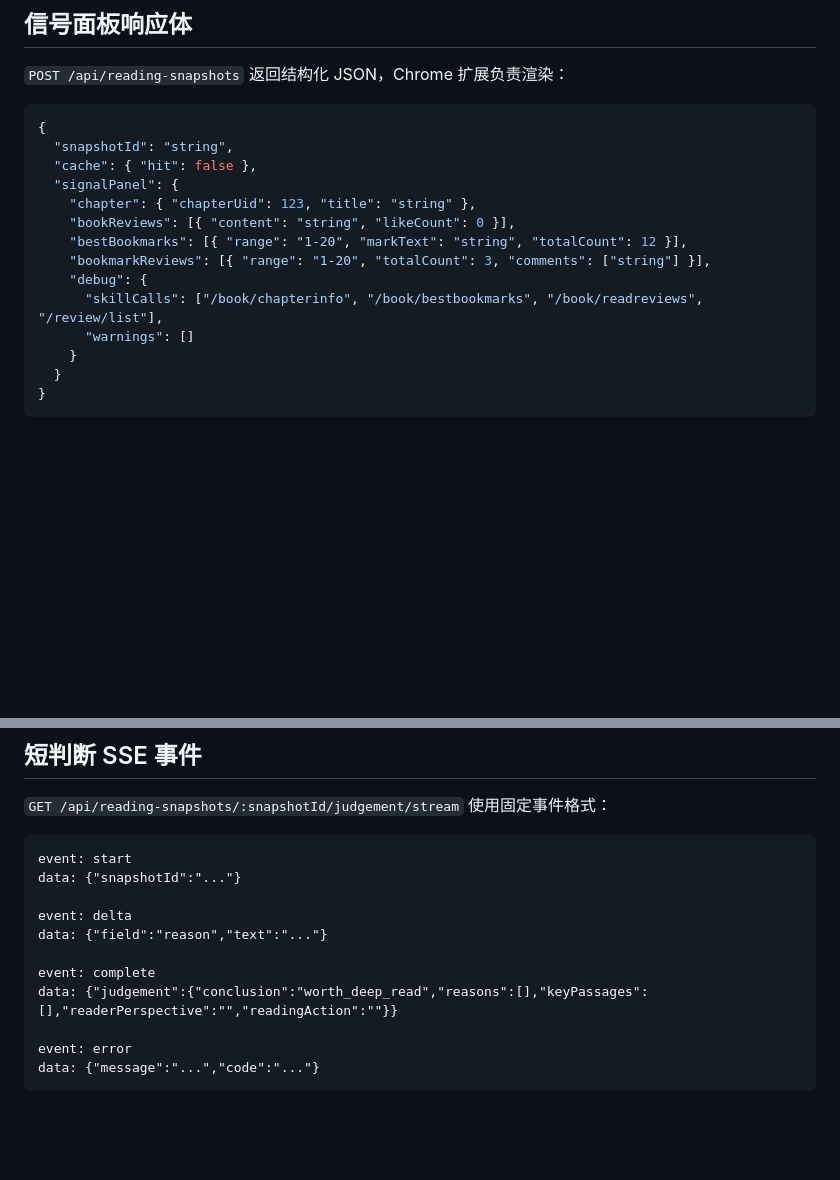
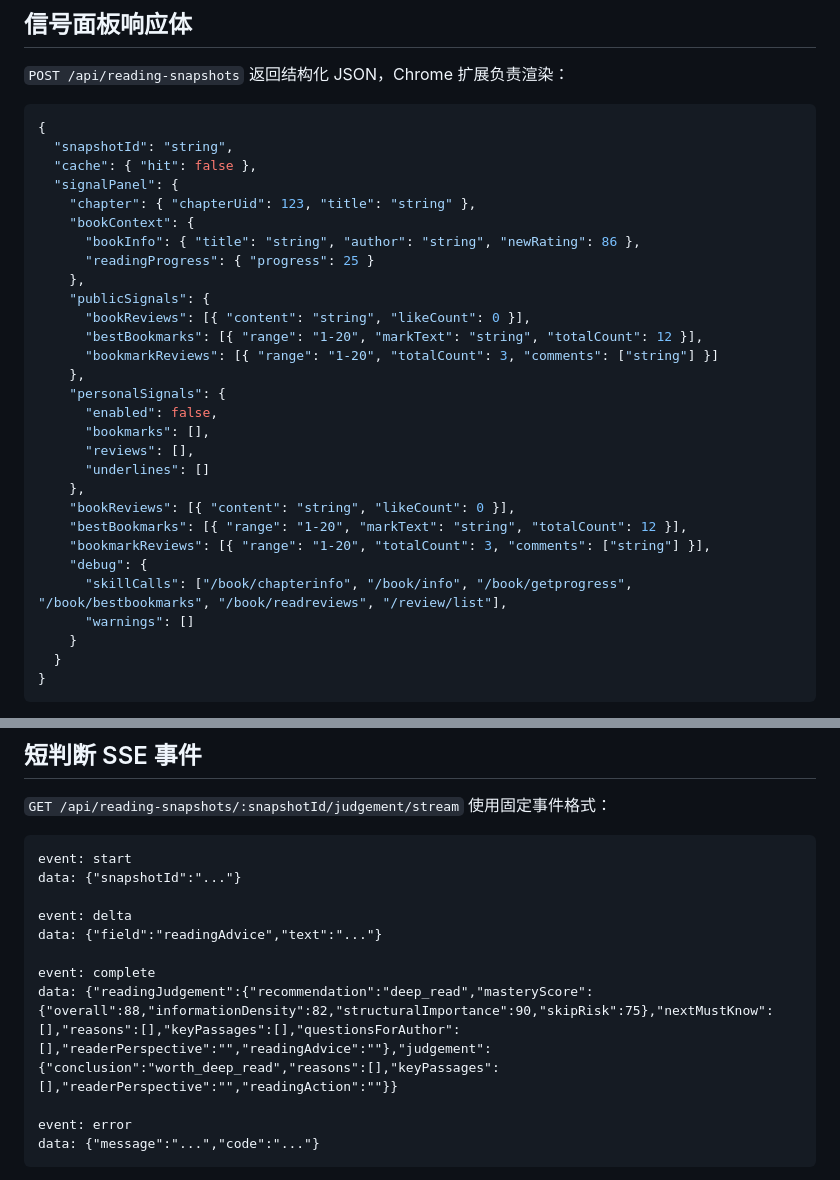
Before and after one commit to unix2dos/weread-ai-reader, a Markdown page: CONTEXT.md, 2 parts joined by grey strips. GitHub-like rendering; blank space fills up the shorter version.

Commit message:
Document mastery-focused reading judgements
Constraint: Keep docs aligned with the new server schema and the personal-signal config boundary.

Rejected: Document personal signals as always-on | Default-off behavior is the safer local baseline.

Confidence: high

Scope-risk: narrow

Directive: Keep public, book-context, and personal signal terms distinct in future docs.

Tested: npm test; node --check server/createApp.js server/index.js server/llmClient.js server/readingStrategy.js server/signalBuilder.js server/wereadClient.js test/agent-server.test.js test/reading-strategy.test.js extension/background.js extension/content.js extension/canvas-hook.js extension/options.js extension/popup.js

Not-tested: Live WeRead browser session.

```diff
--- a/CONTEXT.md
+++ b/CONTEXT.md
@@ -105,11 +105,26 @@ Chrome 扩展先 `POST /api/reading-snapshots` 上传阅读快照，Agent 服务
   "cache": { "hit": false },
   "signalPanel": {
     "chapter": { "chapterUid": 123, "title": "string" },
+    "bookContext": {
+      "bookInfo": { "title": "string", "author": "string", "newRating": 86 },
+      "readingProgress": { "progress": 25 }
+    },
+    "publicSignals": {
+      "bookReviews": [{ "content": "string", "likeCount": 0 }],
+      "bestBookmarks": [{ "range": "1-20", "markText": "string", "totalCount": 12 }],
+      "bookmarkReviews": [{ "range": "1-20", "totalCount": 3, "comments": ["string"] }]
+    },
+    "personalSignals": {
+      "enabled": false,
+      "bookmarks": [],
+      "reviews": [],
+      "underlines": []
+    },
     "bookReviews": [{ "content": "string", "likeCount": 0 }],
     "bestBookmarks": [{ "range": "1-20", "markText": "string", "totalCount": 12 }],
     "bookmarkReviews": [{ "range": "1-20", "totalCount": 3, "comments": ["string"] }],
     "debug": {
-      "skillCalls": ["/book/chapterinfo", "/book/bestbookmarks", "/book/readreviews", "/review/list"],
+      "skillCalls": ["/book/chapterinfo", "/book/info", "/book/getprogress", "/book/bestbookmarks", "/book/readreviews", "/review/list"],
       "warnings": []
     }
   }
@@ -127,10 +142,10 @@ event: start
 data: {"snapshotId":"..."}
 
 event: delta
-data: {"field":"reason","text":"..."}
+data: {"field":"readingAdvice","text":"..."}
 
 event: complete
-data: {"judgement":{"conclusion":"worth_deep_read","reasons":[],"keyPassages":[],"readerPerspective":"","readingAction":""}}
+data: {"readingJudgement":{"recommendation":"deep_read","masteryScore":{"overall":88,"informationDensity":82,"structuralImportance":90,"skipRisk":75},"nextMustKnow":[],"reasons":[],"keyPassages":[],"questionsForAuthor":[],"readerPerspective":"","readingAdvice":""},"judgement":{"conclusion":"worth_deep_read","reasons":[],"keyPassages":[],"readerPerspective":"","readingAction":""}}
 
 event: error
 data: {"message":"...","code":"..."}
```
Also changed, not shown: README.md (+9 -4 lines).
